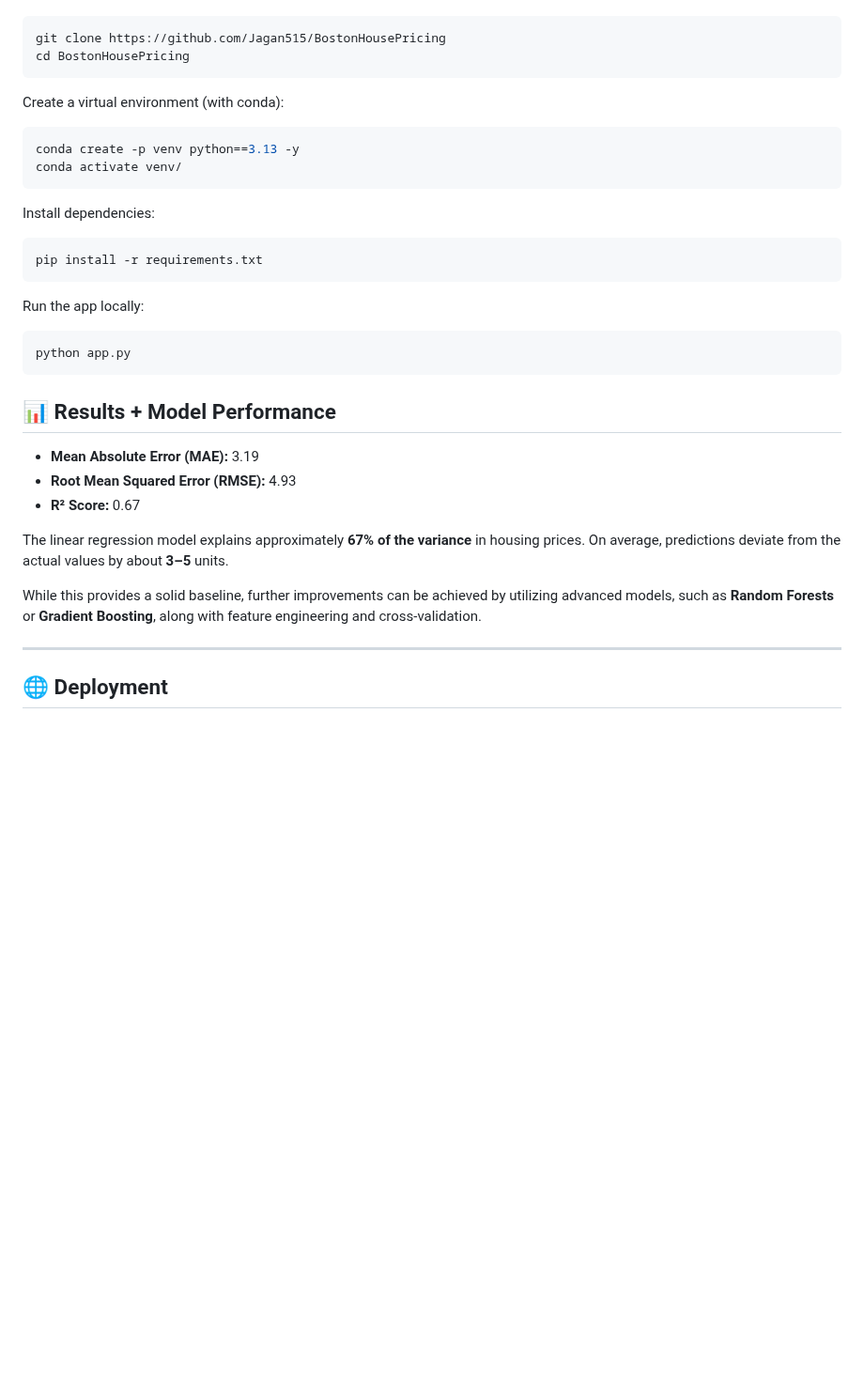
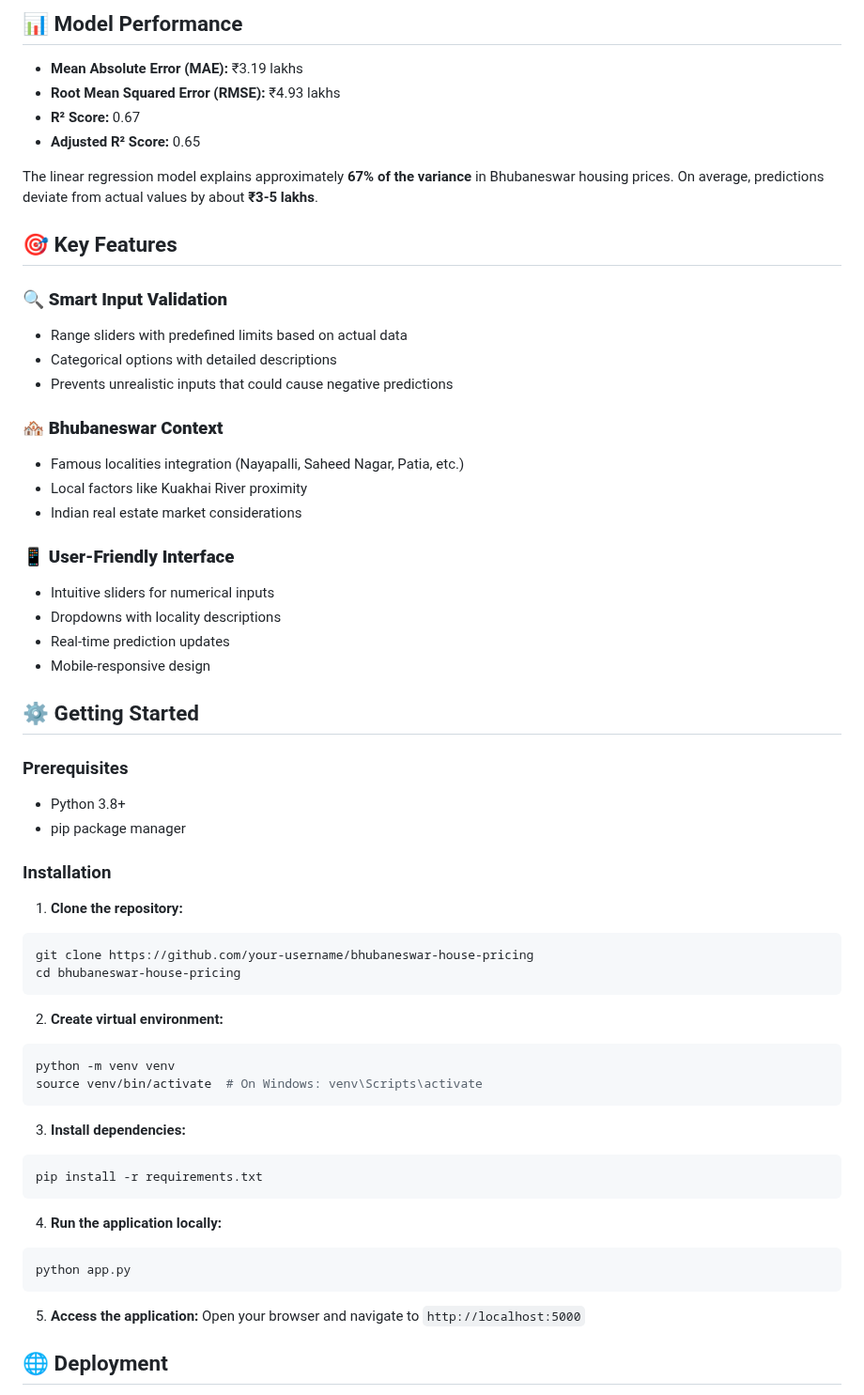
Before and after one commit to Jagan515/bhubaneswar-house-pricing, a Markdown page: README.md, the part around one of its changes. Shown at 94% size. Rendered like a GitHub page; blank space fills up the shorter version.

`````diff
--- a/README.md
+++ b/README.md
@@ -53,39 +76,63 @@ Clone the repository:
 
+## 📊 Model Performance
+
+- **Mean Absolute Error (MAE):** ₹3.19 lakhs
+- **Root Mean Squared Error (RMSE):** ₹4.93 lakhs
+- **R² Score:** 0.67
+- **Adjusted R² Score:** 0.65
+
+The linear regression model explains approximately **67% of the variance** in Bhubaneswar housing prices. On average, predictions deviate from actual values by about **₹3-5 lakhs**.
+
+## 🎯 Key Features
+
+### 🔍 **Smart Input Validation**
+- Range sliders with predefined limits based on actual data
+- Categorical options with detailed descriptions
+- Prevents unrealistic inputs that could cause negative predictions
+
+### 🏘️ **Bhubaneswar Context**
+- Famous localities integration (Nayapalli, Saheed Nagar, Patia, etc.)
+- Local factors like Kuakhai River proximity
+- Indian real estate market considerations
+
+### 📱 **User-Friendly Interface**
+- Intuitive sliders for numerical inputs
+- Dropdowns with locality descriptions
+- Real-time prediction updates
+- Mobile-responsive design
+
+## ⚙️ Getting Started
+
+### Prerequisites
+- Python 3.8+
+- pip package manager
+
+### Installation
+
+1. **Clone the repository:**
 ```bash
-git clone https://github.com/Jagan515/BostonHousePricing
-cd BostonHousePricing
-````
-
-Create a virtual environment (with conda):
-
-```bash
-conda create -p venv python==3.13 -y
-conda activate venv/
+git clone https://github.com/your-username/bhubaneswar-house-pricing
+cd bhubaneswar-house-pricing
 ```
 
-Install dependencies:
+2. **Create virtual environment:**
+```bash
+python -m venv venv
+source venv/bin/activate  # On Windows: venv\Scripts\activate
+```
 
+3. **Install dependencies:**
 ```bash
 pip install -r requirements.txt
 ```
 
-Run the app locally:
-
+4. **Run the application locally:**
 ```bash
 python app.py
 ```
 
-## 📊 Results + Model Performance
-
-- **Mean Absolute Error (MAE):** 3.19
-- **Root Mean Squared Error (RMSE):** 4.93
-- **R² Score:** 0.67
-
-The linear regression model explains approximately **67% of the variance** in housing prices. On average, predictions deviate from the actual values by about **3–5** units.
-
-While this provides a solid baseline, further improvements can be achieved by utilizing advanced models, such as **Random Forests** or **Gradient Boosting**, along with feature engineering and cross-validation.
-
-<hr>
+5. **Access the application:**
+Open your browser and navigate to `http://localhost:5000`
 
 ## 🌐 Deployment
 
`````
Also changed, not shown: other parts of README.md (+102 -29 lines).
